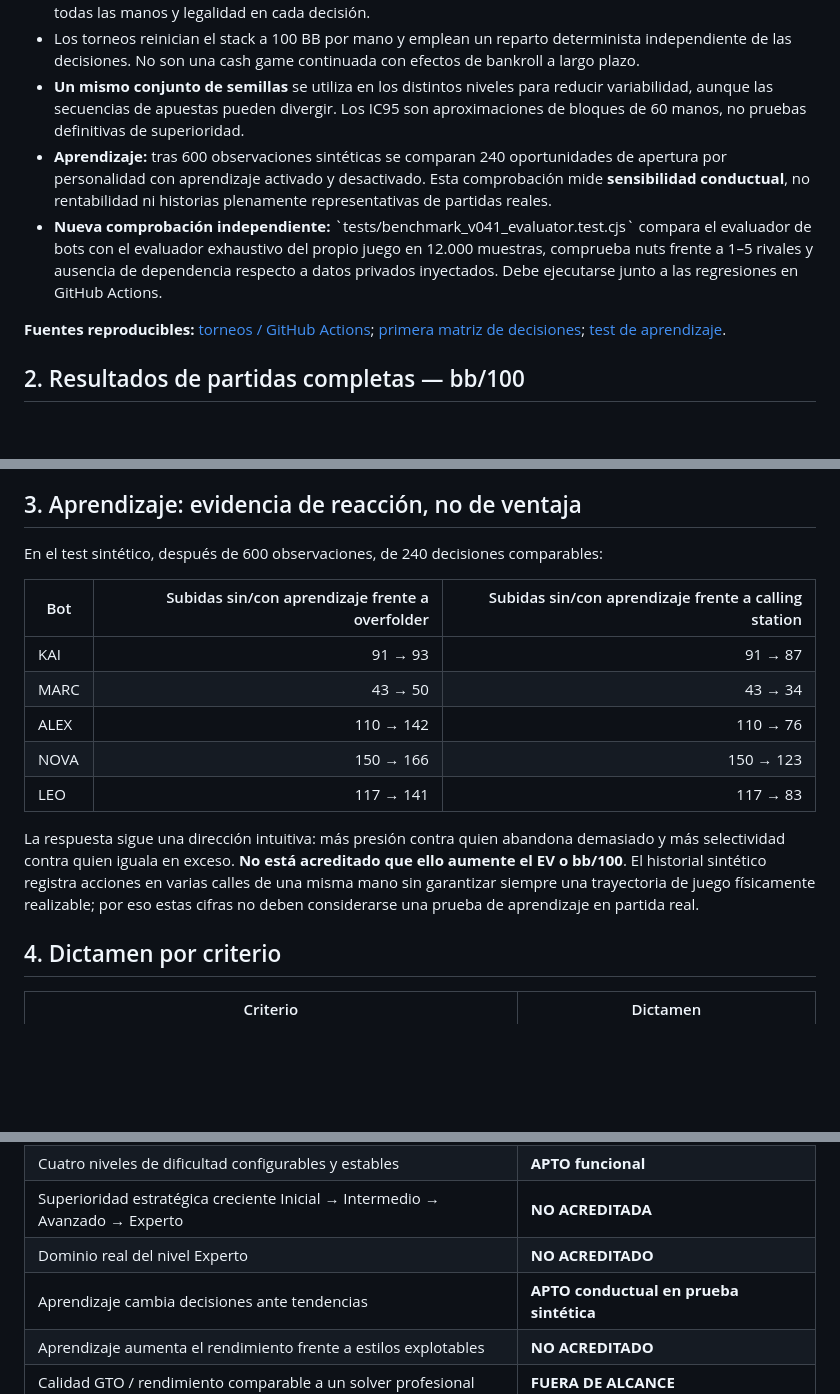
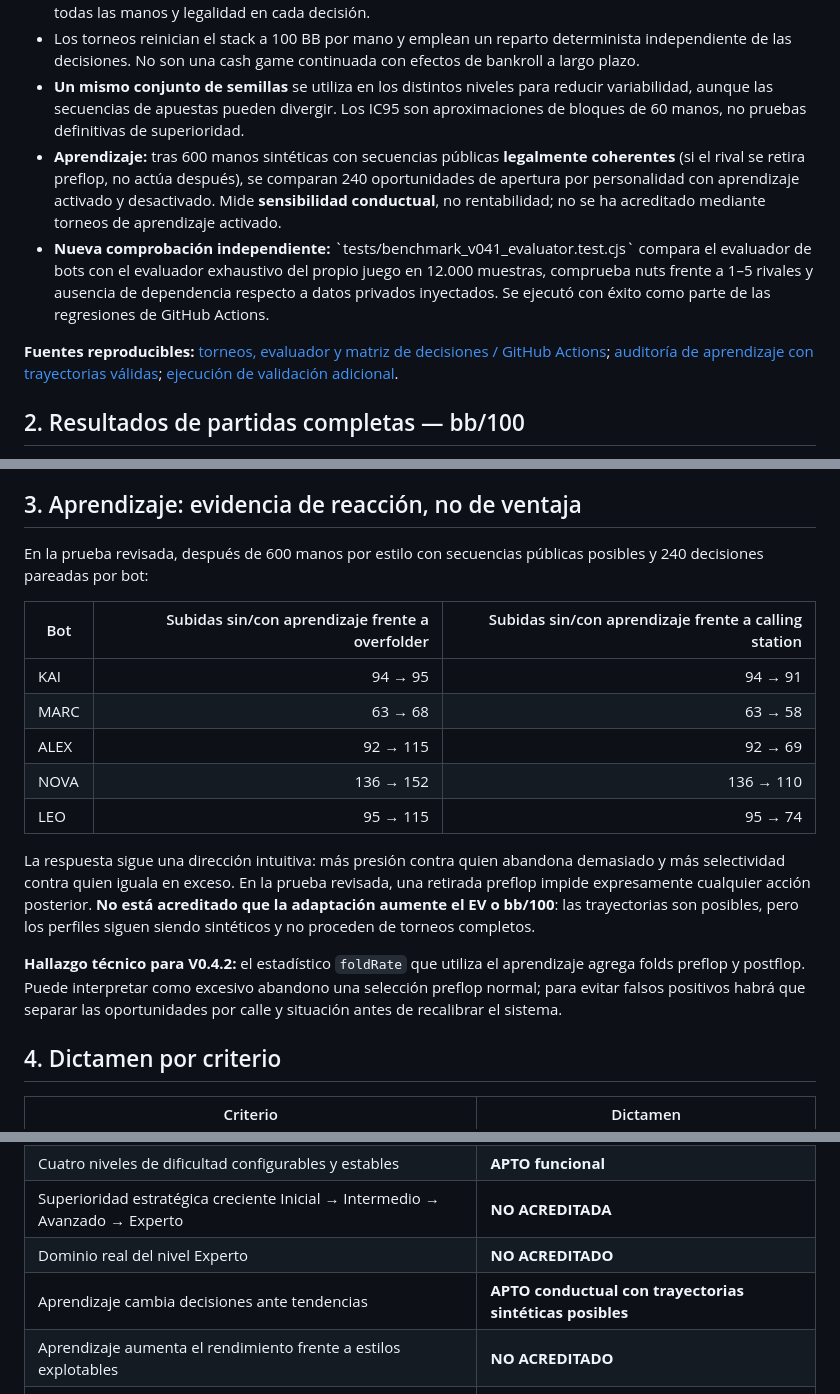
Before and after one commit to kergamer/riverlab-poker, a Markdown page: docs/CERTIFICACION_V041_BOTS_FINAL.md, 3 parts joined by grey strips. Drawn GitHub-style; blank space fills up the shorter version.

Commit message:
docs(v0.4.1): consolidar auditoría con aprendizaje de trayectorias legales y riesgos acreditados

```diff
--- a/docs/CERTIFICACION_V041_BOTS_FINAL.md
+++ b/docs/CERTIFICACION_V041_BOTS_FINAL.md
@@ -12,10 +12,10 @@
 - **20 torneos con motor real de seis plazas**, 900 manos por cada uno de tres comportamientos rivales (oponentes mixtos, cinco calling stations y cinco overfolders): **54.000 manos completas**. Incluyen rotación de posiciones, ciegas, rondas de apuesta, reparto y cierre de botes; se comprueba conservación de fichas en todas las manos y legalidad en cada decisión.
 - Los torneos reinician el stack a 100 BB por mano y emplean un reparto determinista independiente de las decisiones. No son una cash game continuada con efectos de bankroll a largo plazo.
 - **Un mismo conjunto de semillas** se utiliza en los distintos niveles para reducir variabilidad, aunque las secuencias de apuestas pueden divergir. Los IC95 son aproximaciones de bloques de 60 manos, no pruebas definitivas de superioridad.
-- **Aprendizaje:** tras 600 observaciones sintéticas se comparan 240 oportunidades de apertura por personalidad con aprendizaje activado y desactivado. Esta comprobación mide **sensibilidad conductual**, no rentabilidad ni historias plenamente representativas de partidas reales.
-- **Nueva comprobación independiente:** \`tests/benchmark_v041_evaluator.test.cjs\` compara el evaluador de bots con el evaluador exhaustivo del propio juego en 12.000 muestras, comprueba nuts frente a 1–5 rivales y ausencia de dependencia respecto a datos privados inyectados. Debe ejecutarse junto a las regresiones en GitHub Actions.
+- **Aprendizaje:** tras 600 manos sintéticas con secuencias públicas **legalmente coherentes** (si el rival se retira preflop, no actúa después), se comparan 240 oportunidades de apertura por personalidad con aprendizaje activado y desactivado. Mide **sensibilidad conductual**, no rentabilidad; no se ha acreditado mediante torneos de aprendizaje activado.
+- **Nueva comprobación independiente:** \`tests/benchmark_v041_evaluator.test.cjs\` compara el evaluador de bots con el evaluador exhaustivo del propio juego en 12.000 muestras, comprueba nuts frente a 1–5 rivales y ausencia de dependencia respecto a datos privados inyectados. Se ejecutó con éxito como parte de las regresiones de GitHub Actions.
 
-**Fuentes reproducibles:** [torneos / GitHub Actions](https://github.com/kergamer/riverlab-poker/actions/runs/39782443742); [primera matriz de decisiones](https://github.com/kergamer/riverlab-poker/actions/runs/39764863417); [test de aprendizaje](https://github.com/kergamer/riverlab-poker/blob/audit/v041-bot-performance/tests/benchmark_v041_learning.cjs).
+**Fuentes reproducibles:** [torneos, evaluador y matriz de decisiones / GitHub Actions](https://github.com/kergamer/riverlab-poker/actions/runs/39789739795); [auditoría de aprendizaje con trayectorias válidas](https://github.com/kergamer/riverlab-poker/blob/audit/v041-bot-performance/tests/benchmark_v041_learning_valid.cjs); [ejecución de validación adicional](https://github.com/kergamer/riverlab-poker/actions/runs/39834618565).
 
 ## 2. Resultados de partidas completas — bb/100
 
@@ -59,17 +59,19 @@ Los resultados son más estables en este escenario y confirman una mayor capacid
 
 ## 3. Aprendizaje: evidencia de reacción, no de ventaja
 
-En el test sintético, después de 600 observaciones, de 240 decisiones comparables:
+En la prueba revisada, después de 600 manos por estilo con secuencias públicas posibles y 240 decisiones pareadas por bot:
 
 | Bot | Subidas sin/con aprendizaje frente a overfolder | Subidas sin/con aprendizaje frente a calling station |
 |---|---:|---:|
-| KAI | 91 → 93 | 91 → 87 |
-| MARC | 43 → 50 | 43 → 34 |
-| ALEX | 110 → 142 | 110 → 76 |
-| NOVA | 150 → 166 | 150 → 123 |
-| LEO | 117 → 141 | 117 → 83 |
+| KAI | 94 → 95 | 94 → 91 |
+| MARC | 63 → 68 | 63 → 58 |
+| ALEX | 92 → 115 | 92 → 69 |
+| NOVA | 136 → 152 | 136 → 110 |
+| LEO | 95 → 115 | 95 → 74 |
 
-La respuesta sigue una dirección intuitiva: más presión contra quien abandona demasiado y más selectividad contra quien iguala en exceso. **No está acreditado que ello aumente el EV o bb/100**. El historial sintético registra acciones en varias calles de una misma mano sin garantizar siempre una trayectoria de juego físicamente realizable; por eso estas cifras no deben considerarse una prueba de aprendizaje en partida real.
+La respuesta sigue una dirección intuitiva: más presión contra quien abandona demasiado y más selectividad contra quien iguala en exceso. En la prueba revisada, una retirada preflop impide expresamente cualquier acción posterior. **No está acreditado que la adaptación aumente el EV o bb/100**: las trayectorias son posibles, pero los perfiles siguen siendo sintéticos y no proceden de torneos completos.
+
+**Hallazgo técnico para V0.4.2:** el estadístico `foldRate` que utiliza el aprendizaje agrega folds preflop y postflop. Puede interpretar como excesivo abandono una selección preflop normal; para evitar falsos positivos habrá que separar las oportunidades por calle y situación antes de recalibrar el sistema.
 
 ## 4. Dictamen por criterio
 
@@ -81,7 +83,7 @@ La respuesta sigue una dirección intuitiva: más presión contra quien abandona
 | Cuatro niveles de dificultad configurables y estables | **APTO funcional** |
 | Superioridad estratégica creciente Inicial → Intermedio → Avanzado → Experto | **NO ACREDITADA** |
 | Dominio real del nivel Experto | **NO ACREDITADO** |
-| Aprendizaje cambia decisiones ante tendencias | **APTO conductual en prueba sintética** |
+| Aprendizaje cambia decisiones ante tendencias | **APTO conductual con trayectorias sintéticas posibles** |
 | Aprendizaje aumenta el rendimiento frente a estilos explotables | **NO ACREDITADO** |
 | Calidad GTO / rendimiento comparable a un solver profesional | **FUERA DE ALCANCE** |
 | Compatibilidad en navegadores físicos y continuidad real de sesión prolongada | **VERIFICACIÓN ADICIONAL RECOMENDADA** |
```
Also changed, not shown: other parts of docs/CERTIFICACION_V041_BOTS_FINAL.md (+1 -1 lines).
